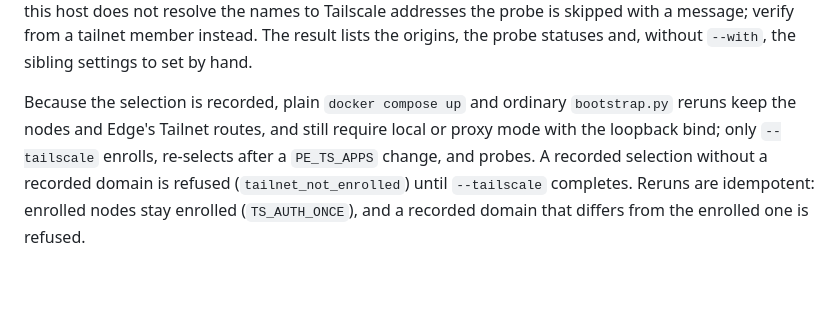
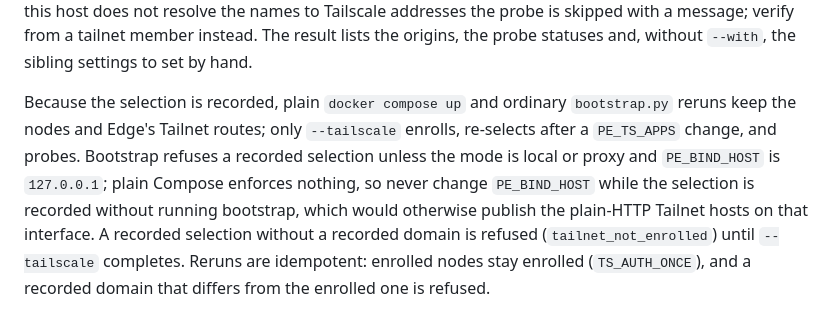
Before and after one commit to autonomiceng/platform-edge, a Markdown page: docs/operations/ingress.md, the part around the change. Drawn GitHub-style; blank space fills up the shorter version.

Commit message:
docs(tailscale): state that plain Compose does not enforce the loopback bind
CodeRabbit round 2: bootstrap refuses a recorded Tailnet selection with a
non-loopback bind, but a direct `docker compose up` cannot check it; the
runbook now says so and names the consequence.

Co-Authored-By: Various Models

```diff
--- a/docs/operations/ingress.md
+++ b/docs/operations/ingress.md
@@ -173,9 +173,11 @@ the probe is skipped with a message; verify from a tailnet member instead. The r
 the origins, the probe statuses and, without `--with`, the sibling settings to set by hand.
 
 Because the selection is recorded, plain `docker compose up` and ordinary `bootstrap.py`
-reruns keep the nodes and Edge's Tailnet routes, and still require local or proxy mode with
-the loopback bind; only `--tailscale` enrolls, re-selects after a `PE_TS_APPS` change, and
-probes. A recorded selection without a recorded domain is refused (`tailnet_not_enrolled`)
+reruns keep the nodes and Edge's Tailnet routes; only `--tailscale` enrolls, re-selects
+after a `PE_TS_APPS` change, and probes. Bootstrap refuses a recorded selection unless the
+mode is local or proxy and `PE_BIND_HOST` is `127.0.0.1`; plain Compose enforces nothing,
+so never change `PE_BIND_HOST` while the selection is recorded without running bootstrap,
+which would otherwise publish the plain-HTTP Tailnet hosts on that interface. A recorded selection without a recorded domain is refused (`tailnet_not_enrolled`)
 until `--tailscale` completes. Reruns are idempotent: enrolled nodes stay enrolled
 (`TS_AUTH_ONCE`), and a recorded domain that differs from the enrolled one is refused.
 
```
